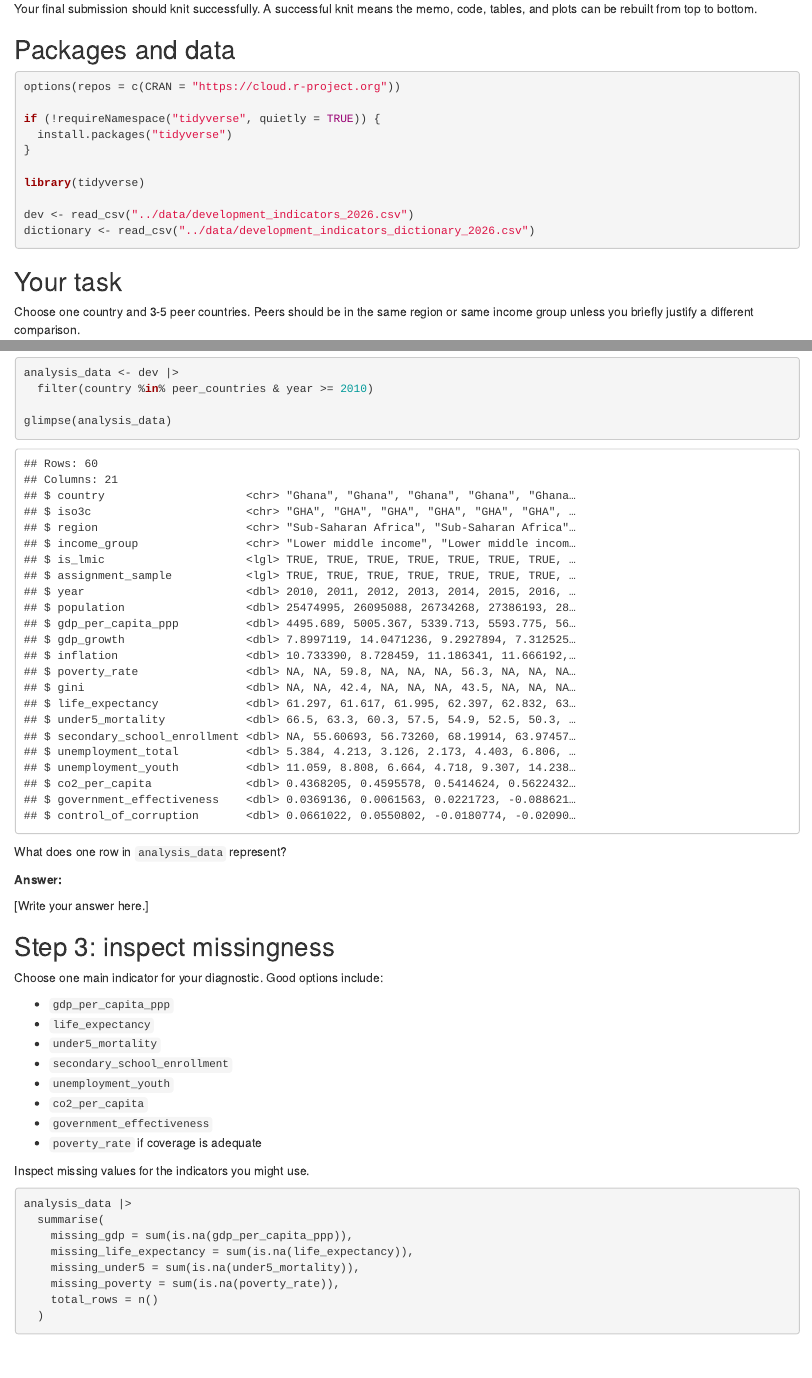
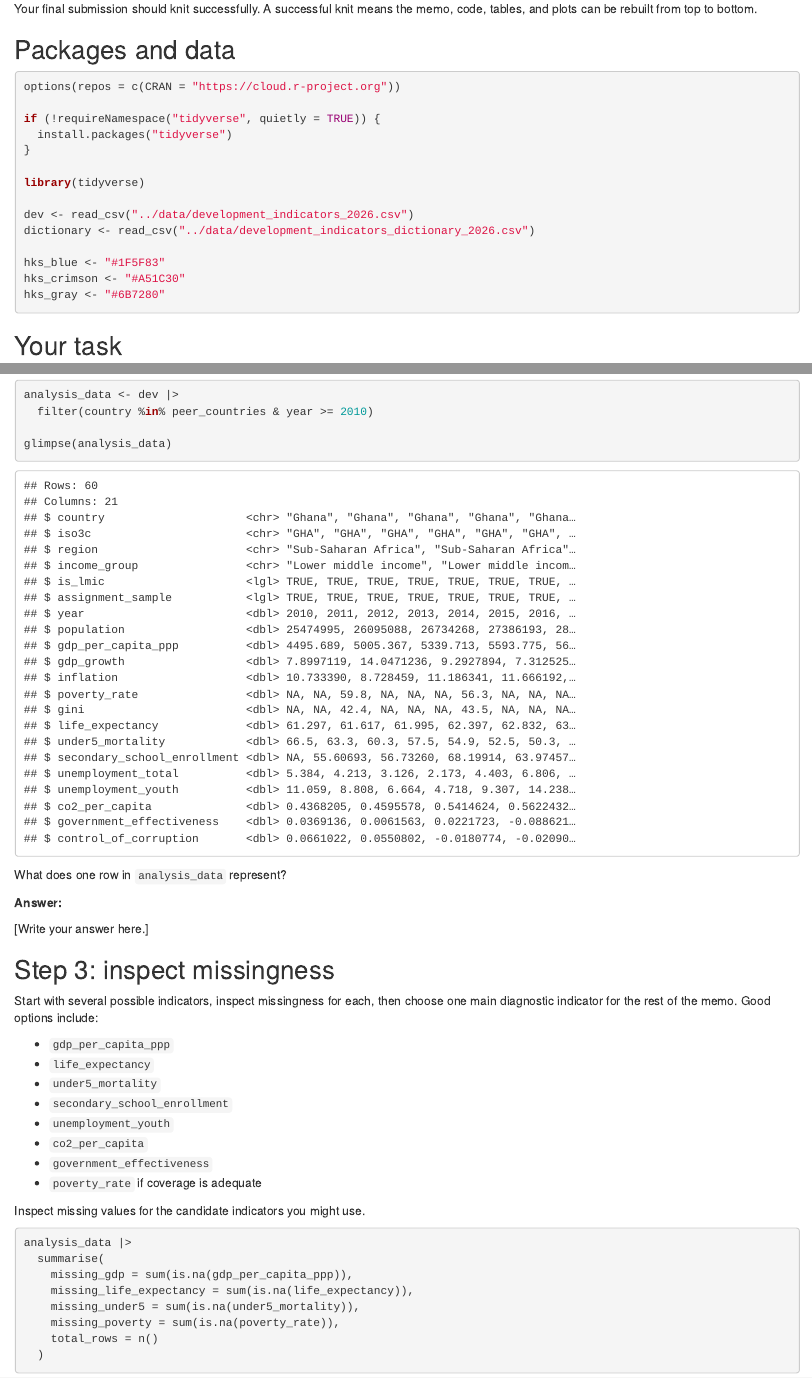
Before and after one commit to harvard-api209/summer-assignments, an R Markdown document (assignments/R Summer Assignment 5.Rmd): the page in a window 1100 px wide, from 770 px down, and a second part further down, joined at a grey line. Rendered offline with R 4.5, knitr and Pandoc, with nearby package versions.

````diff
--- a/assignments/R Summer Assignment 5.Rmd
+++ b/assignments/R Summer Assignment 5.Rmd
@@ -67,6 +67,10 @@
 
 dev <- read_csv("../data/development_indicators_2026.csv")
 dictionary <- read_csv("../data/development_indicators_dictionary_2026.csv")
+
+hks_blue <- "#1F5F83"
+hks_crimson <- "#A51C30"
+hks_gray <- "#6B7280"
 ```
 
 ## Your task
@@ -152,7 +156,9 @@
 
 ## Step 3: inspect missingness
 
-Choose one main indicator for your diagnostic. Good options include:
+Start with several possible indicators, inspect missingness for each, then
+choose one main diagnostic indicator for the rest of the memo. Good options
+include:
 
 - `gdp_per_capita_ppp`
 - `life_expectancy`
@@ -163,7 +169,7 @@
 - `government_effectiveness`
 - `poverty_rate` if coverage is adequate
 
-Inspect missing values for the indicators you might use.
+Inspect missing values for the candidate indicators you might use.
 
 ```{r}
 analysis_data |>
````
Also changed, not shown: assignments/R Summer Assignment 4.Rmd (+4 -0 lines), assignments/R Summer Assignment 5.Rmd (3 more changed lines).
